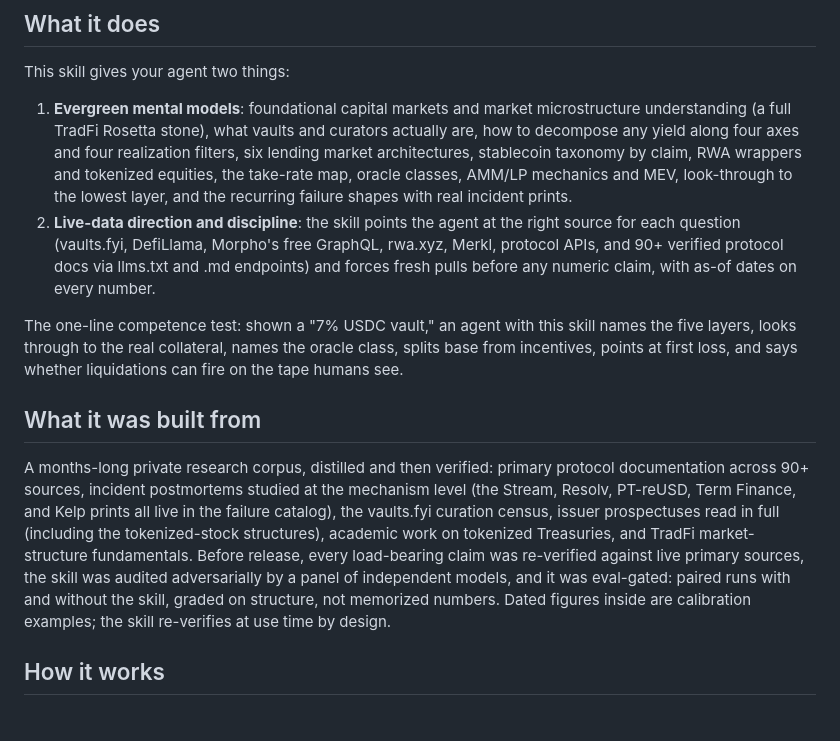
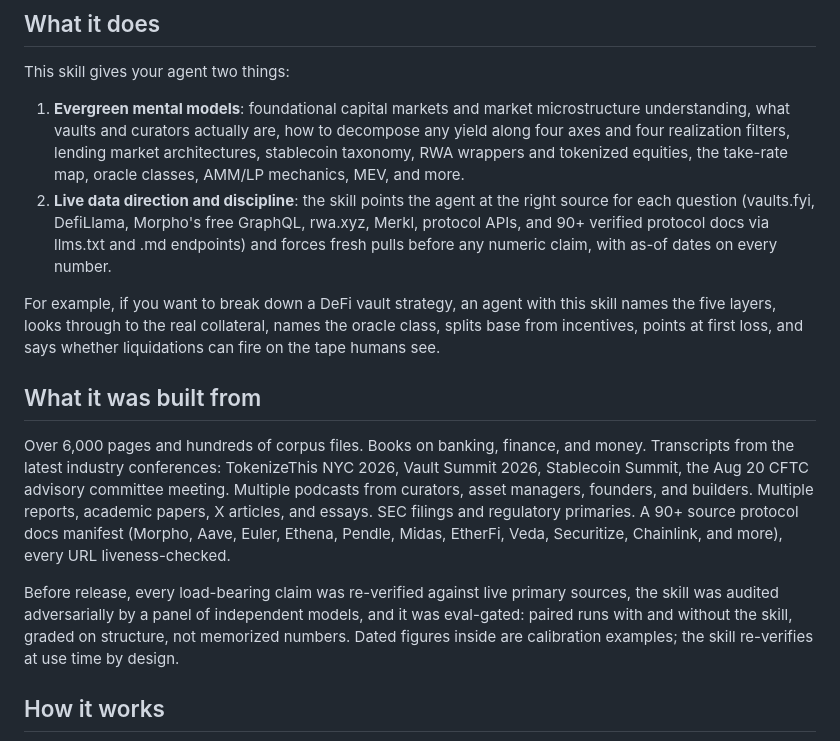
Before and after one commit to emlai/defi-native-skill, a Markdown page: README.md, the part around the change. Rendered like a GitHub page; blank space fills up the shorter version.

Commit message:
README: Emily's copy for what-it-does and built-from sections
Co-Authored-By: Claude Fable 5 <noreply@anthropic.com>

```diff
--- a/README.md
+++ b/README.md
@@ -10,14 +10,16 @@ Built by [@emilylai](https://x.com/emilylai) as a way to deepen my own capital m
 
 This skill gives your agent two things:
 
-1. **Evergreen mental models**: foundational capital markets and market microstructure understanding (a full TradFi Rosetta stone), what vaults and curators actually are, how to decompose any yield along four axes and four realization filters, six lending market architectures, stablecoin taxonomy by claim, RWA wrappers and tokenized equities, the take-rate map, oracle classes, AMM/LP mechanics and MEV, look-through to the lowest layer, and the recurring failure shapes with real incident prints.
-2. **Live-data direction and discipline**: the skill points the agent at the right source for each question (vaults.fyi, DefiLlama, Morpho's free GraphQL, rwa.xyz, Merkl, protocol APIs, and 90+ verified protocol docs via llms.txt and .md endpoints) and forces fresh pulls before any numeric claim, with as-of dates on every number.
+1. **Evergreen mental models**: foundational capital markets and market microstructure understanding, what vaults and curators actually are, how to decompose any yield along four axes and four realization filters, lending market architectures, stablecoin taxonomy, RWA wrappers and tokenized equities, the take-rate map, oracle classes, AMM/LP mechanics, MEV, and more.
+2. **Live data direction and discipline**: the skill points the agent at the right source for each question (vaults.fyi, DefiLlama, Morpho's free GraphQL, rwa.xyz, Merkl, protocol APIs, and 90+ verified protocol docs via llms.txt and .md endpoints) and forces fresh pulls before any numeric claim, with as-of dates on every number.
 
-The one-line competence test: shown a "7% USDC vault," an agent with this skill names the five layers, looks through to the real collateral, names the oracle class, splits base from incentives, points at first loss, and says whether liquidations can fire on the tape humans see.
+For example, if you want to break down a DeFi vault strategy, an agent with this skill names the five layers, looks through to the real collateral, names the oracle class, splits base from incentives, points at first loss, and says whether liquidations can fire on the tape humans see.
 
 ## What it was built from
 
-A months-long private research corpus, distilled and then verified: primary protocol documentation across 90+ sources, incident postmortems studied at the mechanism level (the Stream, Resolv, PT-reUSD, Term Finance, and Kelp prints all live in the failure catalog), the vaults.fyi curation census, issuer prospectuses read in full (including the tokenized-stock structures), academic work on tokenized Treasuries, and TradFi market-structure fundamentals. Before release, every load-bearing claim was re-verified against live primary sources, the skill was audited adversarially by a panel of independent models, and it was eval-gated: paired runs with and without the skill, graded on structure, not memorized numbers. Dated figures inside are calibration examples; the skill re-verifies at use time by design.
+Over 6,000 pages and hundreds of corpus files. Books on banking, finance, and money. Transcripts from the latest industry conferences: TokenizeThis NYC 2026, Vault Summit 2026, Stablecoin Summit, the Aug 20 CFTC advisory committee meeting. Multiple podcasts from curators, asset managers, founders, and builders. Multiple reports, academic papers, X articles, and essays. SEC filings and regulatory primaries. A 90+ source protocol docs manifest (Morpho, Aave, Euler, Ethena, Pendle, Midas, EtherFi, Veda, Securitize, Chainlink, and more), every URL liveness-checked.
+
+Before release, every load-bearing claim was re-verified against live primary sources, the skill was audited adversarially by a panel of independent models, and it was eval-gated: paired runs with and without the skill, graded on structure, not memorized numbers. Dated figures inside are calibration examples; the skill re-verifies at use time by design.
 
 ## How it works
 
```
